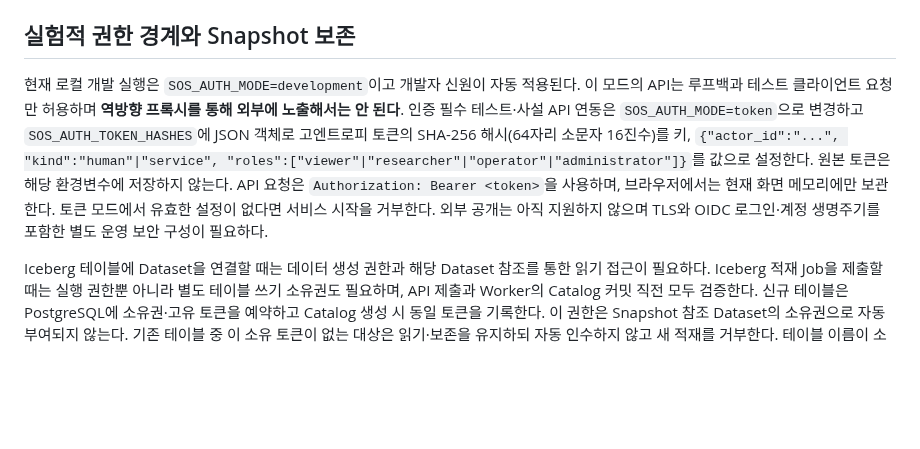
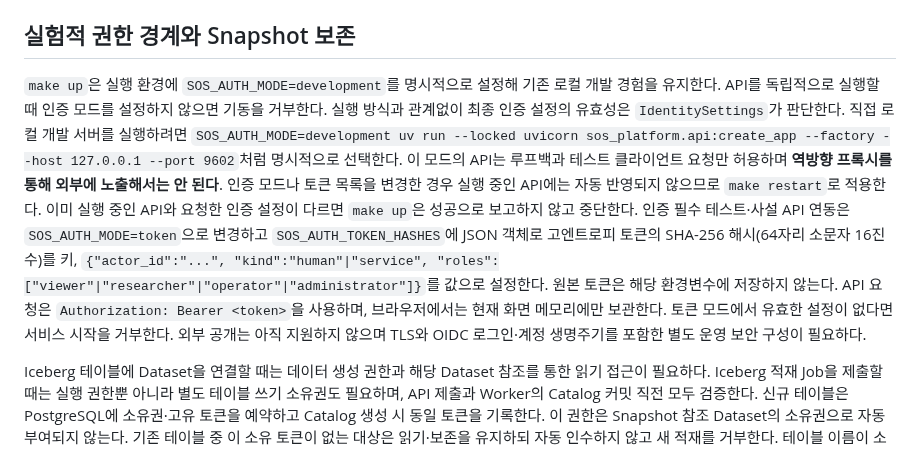
Before and after one commit to so9093-K/sos-machine-learning-platform, a Markdown page: docs/getting-started.md, the part around the change. Drawn GitHub-style; blank space fills up the shorter version.

```diff
--- a/docs/getting-started.md
+++ b/docs/getting-started.md
@@ -112,6 +112,6 @@ Data Workspace 사이드바의 **저장소 상태 보기**에서 `datasets/`, `r
 
 ## 실험적 권한 경계와 Snapshot 보존
 
-현재 로컬 개발 실행은 `SOS_AUTH_MODE=development`이고 개발자 신원이 자동 적용된다. 이 모드의 API는 루프백과 테스트 클라이언트 요청만 허용하며 **역방향 프록시를 통해 외부에 노출해서는 안 된다**. 인증 필수 테스트·사설 API 연동은 `SOS_AUTH_MODE=token`으로 변경하고 `SOS_AUTH_TOKEN_HASHES`에 JSON 객체로 고엔트로피 토큰의 SHA-256 해시(64자리 소문자 16진수)를 키, `{"actor_id":"...", "kind":"human"|"service", "roles":["viewer"|"researcher"|"operator"|"administrator"]}`를 값으로 설정한다. 원본 토큰은 해당 환경변수에 저장하지 않는다. API 요청은 `Authorization: Bearer <token>`을 사용하며, 브라우저에서는 현재 화면 메모리에만 보관한다. 토큰 모드에서 유효한 설정이 없다면 서비스 시작을 거부한다. 외부 공개는 아직 지원하지 않으며 TLS와 OIDC 로그인·계정 생명주기를 포함한 별도 운영 보안 구성이 필요하다.
+`make up`은 실행 환경에 `SOS_AUTH_MODE=development`를 명시적으로 설정해 기존 로컬 개발 경험을 유지한다. API를 독립적으로 실행할 때 인증 모드를 설정하지 않으면 기동을 거부한다. 실행 방식과 관계없이 최종 인증 설정의 유효성은 `IdentitySettings`가 판단한다. 직접 로컬 개발 서버를 실행하려면 `SOS_AUTH_MODE=development uv run --locked uvicorn sos_platform.api:create_app --factory --host 127.0.0.1 --port 9602`처럼 명시적으로 선택한다. 이 모드의 API는 루프백과 테스트 클라이언트 요청만 허용하며 **역방향 프록시를 통해 외부에 노출해서는 안 된다**. 인증 모드나 토큰 목록을 변경한 경우 실행 중인 API에는 자동 반영되지 않으므로 `make restart`로 적용한다. 이미 실행 중인 API와 요청한 인증 설정이 다르면 `make up`은 성공으로 보고하지 않고 중단한다. 인증 필수 테스트·사설 API 연동은 `SOS_AUTH_MODE=token`으로 변경하고 `SOS_AUTH_TOKEN_HASHES`에 JSON 객체로 고엔트로피 토큰의 SHA-256 해시(64자리 소문자 16진수)를 키, `{"actor_id":"...", "kind":"human"|"service", "roles":["viewer"|"researcher"|"operator"|"administrator"]}`를 값으로 설정한다. 원본 토큰은 해당 환경변수에 저장하지 않는다. API 요청은 `Authorization: Bearer <token>`을 사용하며, 브라우저에서는 현재 화면 메모리에만 보관한다. 토큰 모드에서 유효한 설정이 없다면 서비스 시작을 거부한다. 외부 공개는 아직 지원하지 않으며 TLS와 OIDC 로그인·계정 생명주기를 포함한 별도 운영 보안 구성이 필요하다.
 
 Iceberg 테이블에 Dataset을 연결할 때는 데이터 생성 권한과 해당 Dataset 참조를 통한 읽기 접근이 필요하다. Iceberg 적재 Job을 제출할 때는 실행 권한뿐 아니라 별도 테이블 쓰기 소유권도 필요하며, API 제출과 Worker의 Catalog 커밋 직전 모두 검증한다. 신규 테이블은 PostgreSQL에 소유권·고유 토큰을 예약하고 Catalog 생성 시 동일 토큰을 기록한다. 이 권한은 Snapshot 참조 Dataset의 소유권으로 자동 부여되지 않는다. 기존 테이블 중 이 소유 토큰이 없는 대상은 읽기·보존을 유지하되 자동 인수하지 않고 새 적재를 거부한다. 테이블 이름이 소실되거나 재생성됐어도 자동 쓰기를 허용하지 않는다. 관리형 로컬 환경에서는 소유권이 단일 Actor로 확인된 기존 테이블에 한해 명시적 진단·채택 CLI를 제공하며, 외부 DB와 모호한 테이블에 대한 자동 인수·양도는 제공하지 않는다. 기존 Dataset의 보존 Tag를 수동으로 재확인하는 동작은 운영 보존 권한을 사용한다. 신규 Iceberg Dataset은 Snapshot의 SOS Tag를 만들고 재검증한 후에만 등록한다. 예전 Dataset은 Storage Health에서 `읽기 가능 · 보존 미보장`으로 표시될 수 있으며, 운영자 권한으로 해당 Dataset의 Tag를 생성할 수 있다. 데이터가 없는 Tag·Catalog 장애에서는 보존을 확정하지 않으며 기존 데이터 파일과 Tag를 자동 삭제하지 않는다. 보안 감사 조회는 `GET /api/v2/audit`에서 운영 권한으로 가능하다. 기존 소유권이 없는 Dataset은 관리자가 명시적으로 마이그레이션하기 전까지 일반 사용자에게 노출되지 않는다.
```
Also changed, not shown: CHANGELOG.md (+2 -0 lines), docs/vision/PLATFORM_IDENTITY.md (+8 -0 lines), docs/vision/references/12-platform-identity-design-philosophy.png (added), docs/vision/references/13-design-philosophy-principles.png (added), 10 other files.
